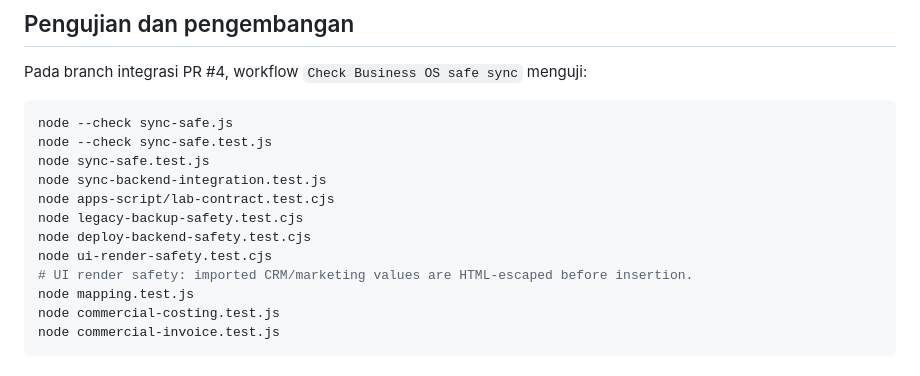
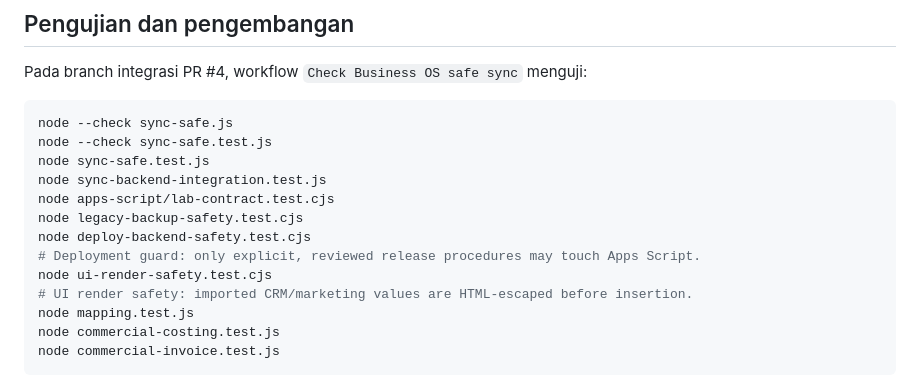
Before and after one commit to cahayaselatankreasindo-dev/advertising-business-os, a Markdown page: README.md, the part around the change. Drawn GitHub-style.

Commit message:
docs(qa): document fail-closed Apps Script deployment guard

```diff
--- a/README.md
+++ b/README.md
@@ -53,6 +53,7 @@ node sync-backend-integration.test.js
 node apps-script/lab-contract.test.cjs
 node legacy-backup-safety.test.cjs
 node deploy-backend-safety.test.cjs
+# Deployment guard: only explicit, reviewed release procedures may touch Apps Script.
 node ui-render-safety.test.cjs
 # UI render safety: imported CRM/marketing values are HTML-escaped before insertion.
 node mapping.test.js
```
